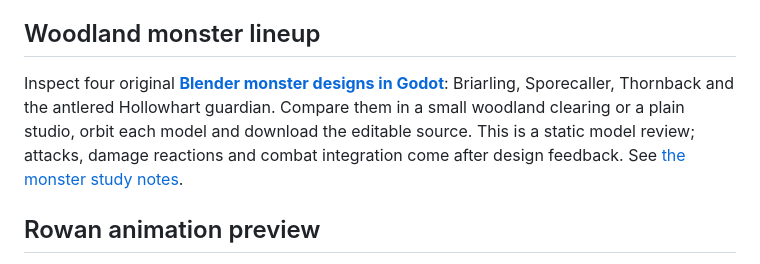
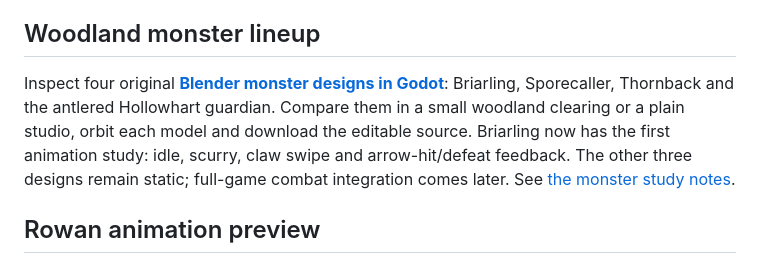
Before and after one commit to maddoxmoye/Codex, a Markdown page: README.md, the part around the change. Rendered like a GitHub page.

```diff
--- a/README.md
+++ b/README.md
@@ -14,7 +14,7 @@ Inspect the first **[archer and pet model collection](https://maddoxmoye.github.
 
 ## Woodland monster lineup
 
-Inspect four original **[Blender monster designs in Godot](https://maddoxmoye.github.io/Codex/monster-preview/)**: Briarling, Sporecaller, Thornback and the antlered Hollowhart guardian. Compare them in a small woodland clearing or a plain studio, orbit each model and download the editable source. This is a static model review; attacks, damage reactions and combat integration come after design feedback. See [the monster study notes](godot-monsters/README.md).
+Inspect four original **[Blender monster designs in Godot](https://maddoxmoye.github.io/Codex/monster-preview/)**: Briarling, Sporecaller, Thornback and the antlered Hollowhart guardian. Compare them in a small woodland clearing or a plain studio, orbit each model and download the editable source. Briarling now has the first animation study: idle, scurry, claw swipe and arrow-hit/defeat feedback. The other three designs remain static; full-game combat integration comes later. See [the monster study notes](godot-monsters/README.md).
 
 ## Rowan animation preview
 
```
Also changed, not shown: art/blender/README.md (+2 -0 lines), godot-monsters/README.md (+23 -4 lines), godot-monsters/assets/briarling-motion_monster-palette.png (added), 16 other files.
